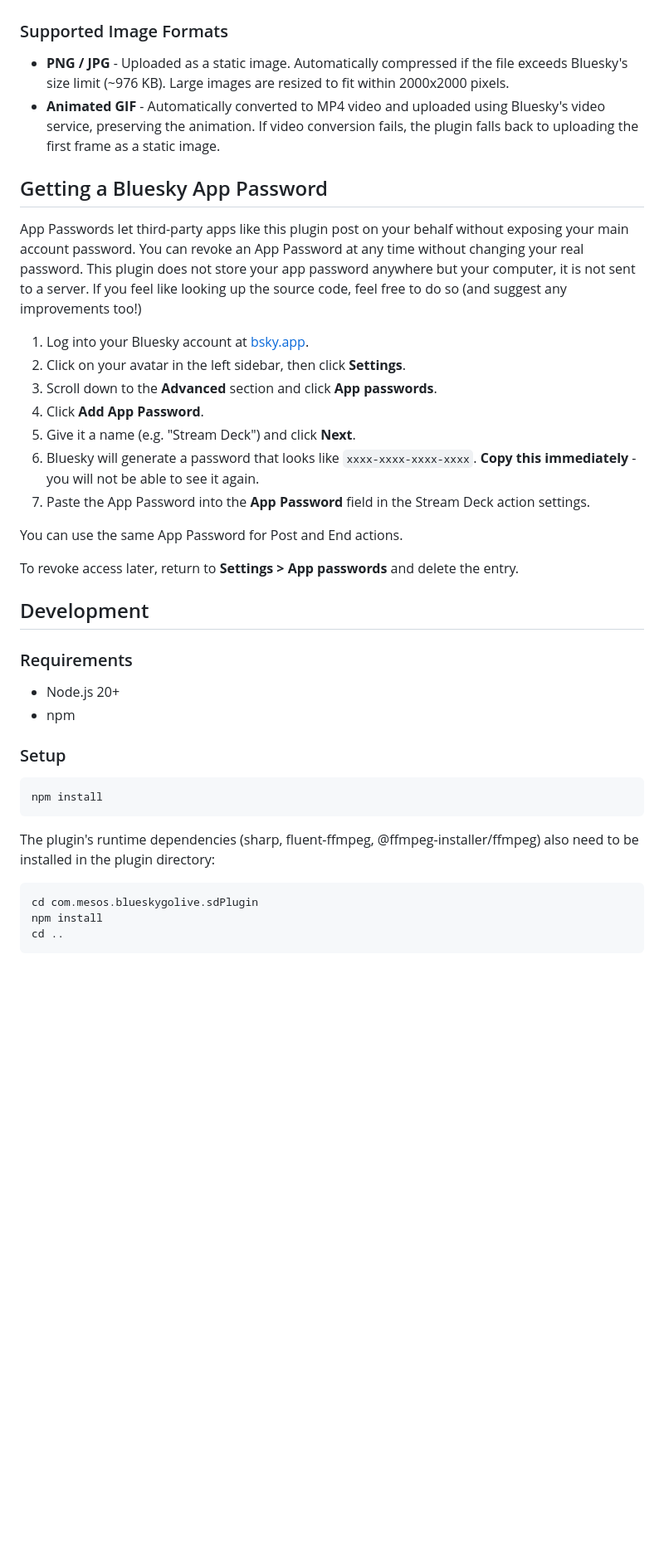
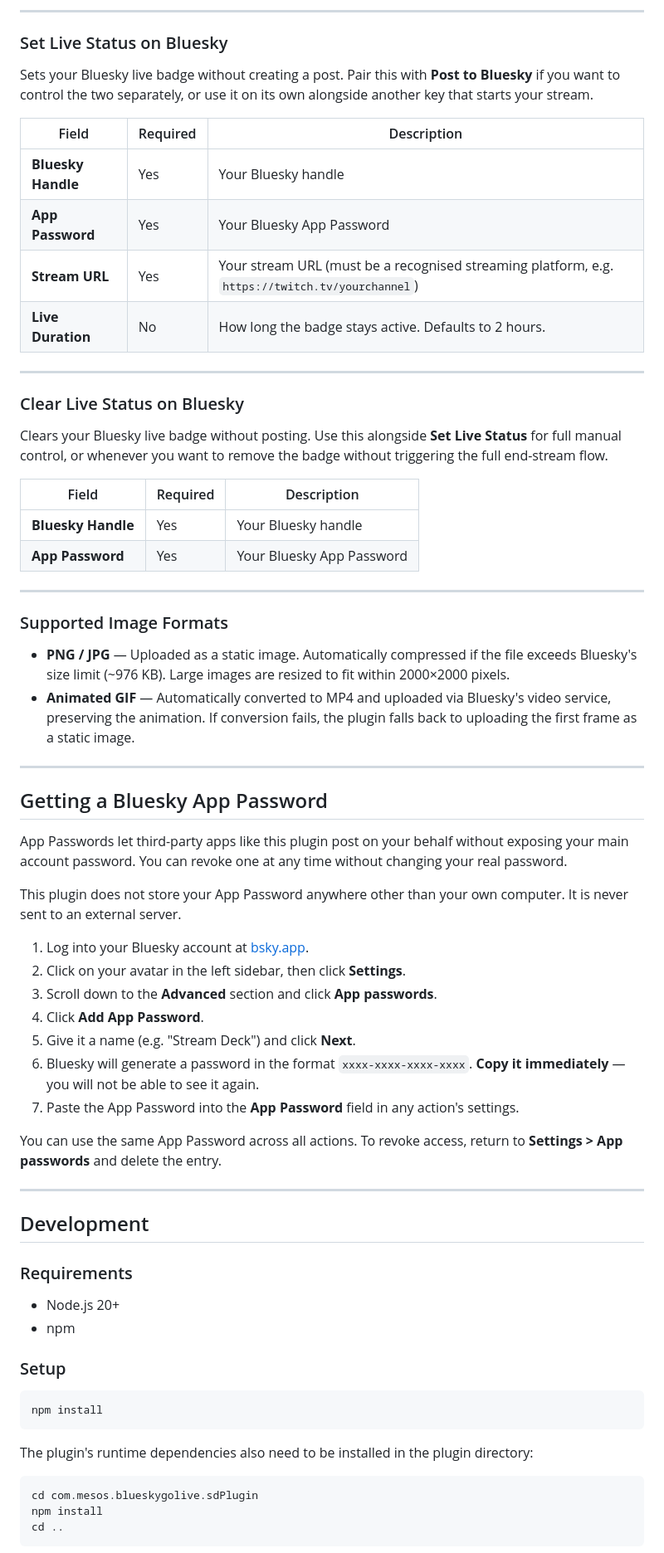
Before and after one commit to mesosteros/Bluesky-Go-Live-Streamdeck, a Markdown page: README.md, the part around one of its changes. Shown at 83% size. Rendered like a GitHub page; blank space fills up the shorter version.

````diff
--- a/README.md
+++ b/README.md
@@ -52,25 +77,53 @@ If your stream runs longer than the duration you set, the live badge may have al
+---
+
+### Set Live Status on Bluesky
+
+Sets your Bluesky live badge without creating a post. Pair this with **Post to Bluesky** if you want to control the two separately, or use it on its own alongside another key that starts your stream.
+
+| Field | Required | Description |
+| --- | --- | --- |
+| **Bluesky Handle** | Yes | Your Bluesky handle |
+| **App Password** | Yes | Your Bluesky App Password |
+| **Stream URL** | Yes | Your stream URL (must be a recognised streaming platform, e.g. `https://twitch.tv/yourchannel`) |
+| **Live Duration** | No | How long the badge stays active. Defaults to 2 hours. |
+
+---
+
+### Clear Live Status on Bluesky
+
+Clears your Bluesky live badge without posting. Use this alongside **Set Live Status** for full manual control, or whenever you want to remove the badge without triggering the full end-stream flow.
+
+| Field | Required | Description |
+| --- | --- | --- |
+| **Bluesky Handle** | Yes | Your Bluesky handle |
+| **App Password** | Yes | Your Bluesky App Password |
+
+---
 
 ### Supported Image Formats
 
-- **PNG / JPG** - Uploaded as a static image. Automatically compressed if the file exceeds Bluesky's size limit (~976 KB). Large images are resized to fit within 2000x2000 pixels.
-- **Animated GIF** - Automatically converted to MP4 video and uploaded using Bluesky's video service, preserving the animation. If video conversion fails, the plugin falls back to uploading the first frame as a static image.
+- **PNG / JPG** — Uploaded as a static image. Automatically compressed if the file exceeds Bluesky's size limit (~976 KB). Large images are resized to fit within 2000×2000 pixels.
+- **Animated GIF** — Automatically converted to MP4 and uploaded via Bluesky's video service, preserving the animation. If conversion fails, the plugin falls back to uploading the first frame as a static image.
+
+---
 
 ## Getting a Bluesky App Password
 
-App Passwords let third-party apps like this plugin post on your behalf without exposing your main account password. You can revoke an App Password at any time without changing your real password.
-This plugin does not store your app password anywhere but your computer, it is not sent to a server. If you feel like looking up the source code, feel free to do so (and suggest any improvements too!)
+App Passwords let third-party apps like this plugin post on your behalf without exposing your main account password. You can revoke one at any time without changing your real password.
+
+This plugin does not store your App Password anywhere other than your own computer. It is never sent to an external server.
 
 1. Log into your Bluesky account at [bsky.app](https://bsky.app).
 2. Click on your avatar in the left sidebar, then click **Settings**.
 3. Scroll down to the **Advanced** section and click **App passwords**.
 4. Click **Add App Password**.
 5. Give it a name (e.g. "Stream Deck") and click **Next**.
-6. Bluesky will generate a password that looks like `xxxx-xxxx-xxxx-xxxx`. **Copy this immediately** - you will not be able to see it again.
-7. Paste the App Password into the **App Password** field in the Stream Deck action settings.
+6. Bluesky will generate a password in the format `xxxx-xxxx-xxxx-xxxx`. **Copy it immediately** — you will not be able to see it again.
+7. Paste the App Password into the **App Password** field in any action's settings.
 
-You can use the same App Password for Post and End actions.
+You can use the same App Password across all actions. To revoke access, return to **Settings > App passwords** and delete the entry.
 
-To revoke access later, return to **Settings > App passwords** and delete the entry.
+---
 
 ## Development
 
@@ -85,7 +138,7 @@ To revoke access later, return to **Settings > App passwords** and delete the en
 npm install
 ```
 
-The plugin's runtime dependencies (sharp, fluent-ffmpeg, @ffmpeg-installer/ffmpeg) also need to be installed in the plugin directory:
+The plugin's runtime dependencies also need to be installed in the plugin directory:
 
 ```bash
 cd com.mesos.blueskygolive.sdPlugin
````
Also changed, not shown: other parts of README.md (+69 -38 lines).
